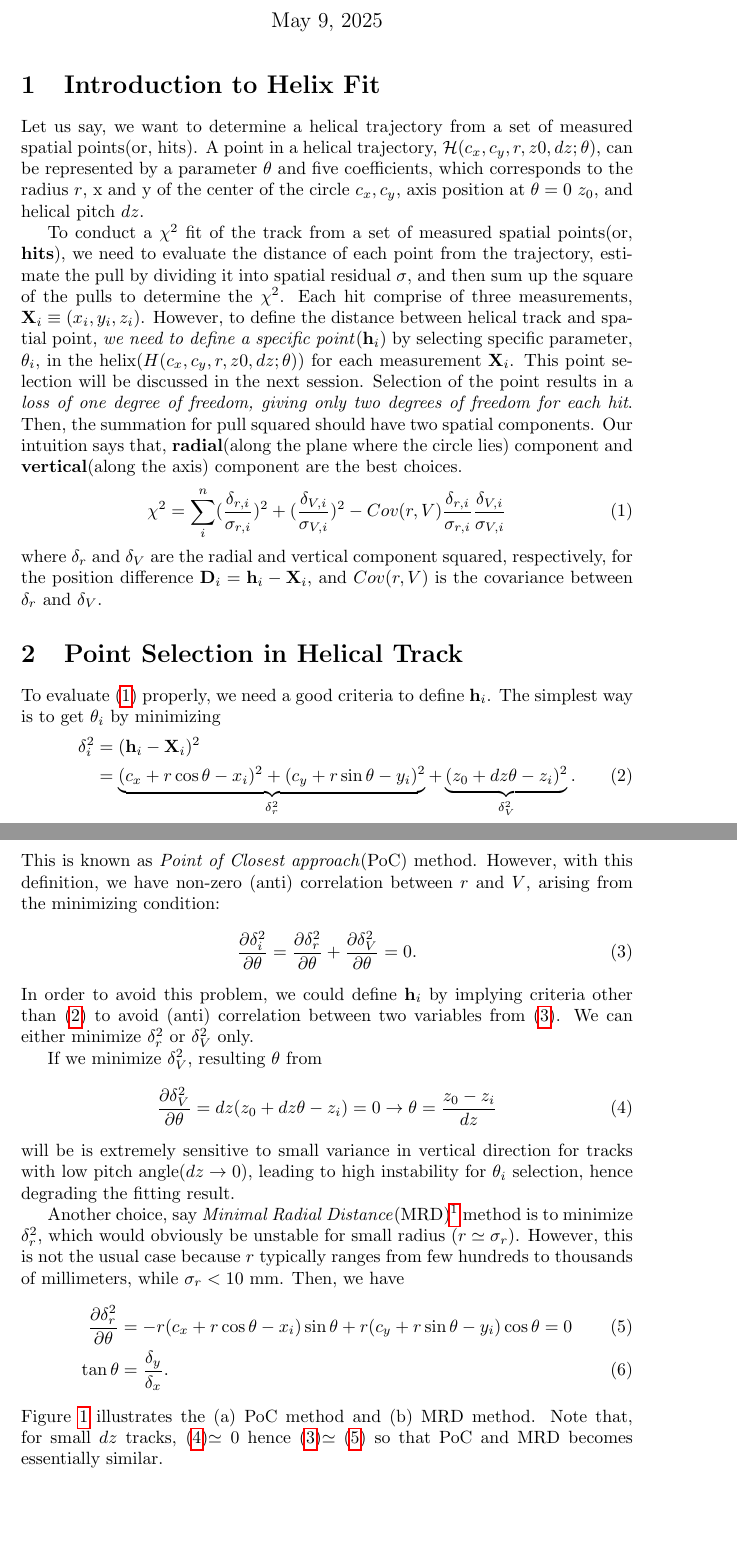
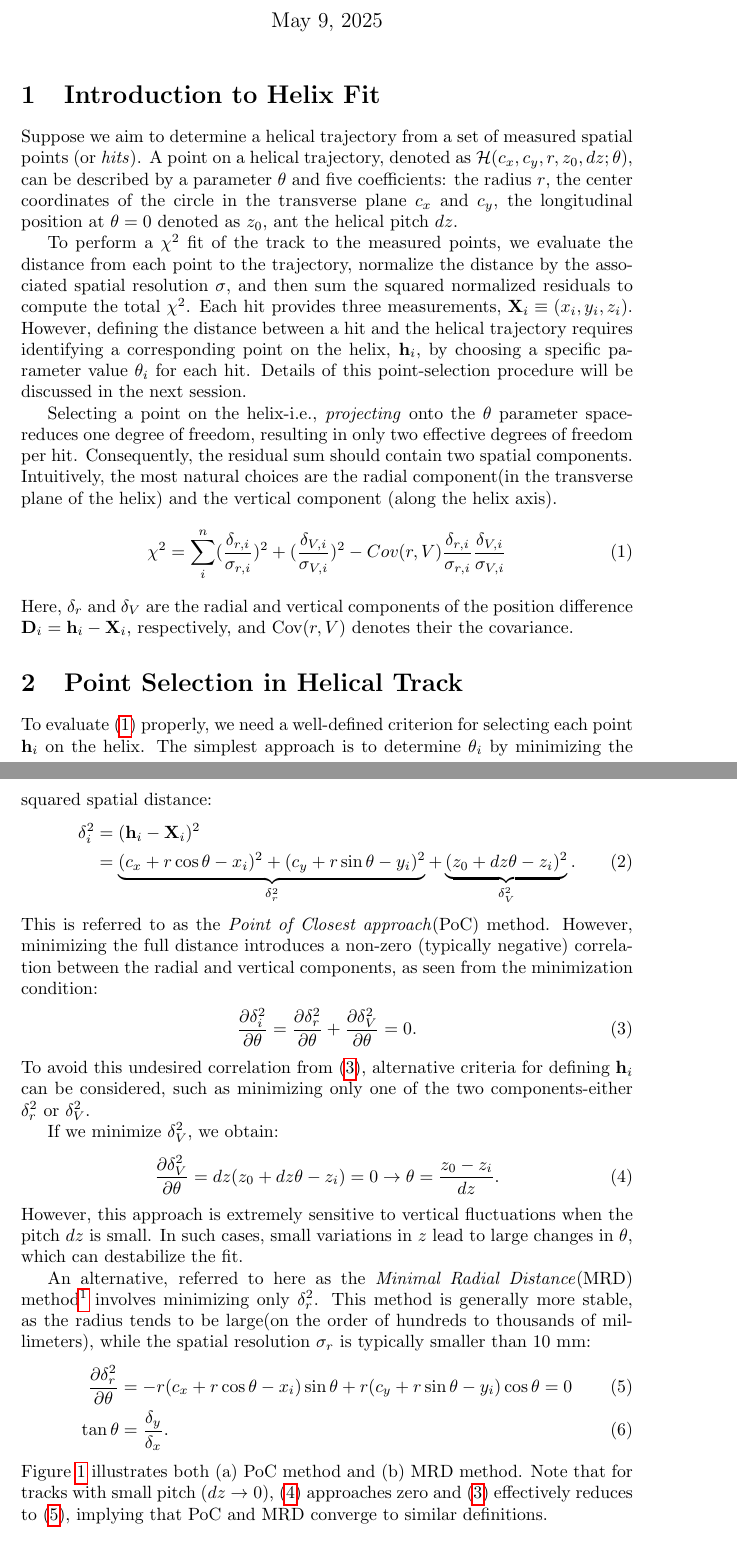
Before and after one commit to kangbm94/Notes-on-Helix-Fit, a LaTeX document (MyNote.tex): two parts of pages 1 and 2 of 4, joined at a grey line, cut so that both start at the same text, the shorter picture padded with empty space. Compiled offline with pdfLaTeX.

Commit message:
Sentences polished

```diff
--- a/MyNote.tex
+++ b/MyNote.tex
@@ -16,37 +16,39 @@
 \begin{document}
 	\maketitle
 	\section{Introduction to Helix Fit}
-	Let us say, we want to determine a helical trajectory from a set of measured spatial points(or, hits). A point in a helical trajectory, $\mathcal H(c_x,c_y,r,z0,dz;\theta)$, can be represented by a parameter $\theta$ and five coefficients, which corresponds to the radius $r$, x and y of the center of the circle $c_x,c_y$, axis position at $\theta=0$ $z_0$, and helical pitch $dz$.
+	Suppose we aim to determine a helical trajectory from a set of measured spatial points (or \textit{hits}). A point on a helical trajectory, denoted as $\mathcal{H}(c_x,c_y,r,z_0,dz;\theta)$, can be described by a parameter $\theta$ and five coefficients: the radius $r$, the center coordinates of the circle in the transverse plane $c_x$ and $c_y$, the longitudinal position at $\theta=0$ denoted as $z_0$, ant the helical pitch $dz$.
 
-	To conduct a $\chi^2$ fit of the track from a set of measured spatial points(or, \textbf{hits}), we need to evaluate the distance of each point from the trajectory, estimate the pull by dividing it into spatial residual $\sigma$, and then sum up the square of the pulls to determine the $\chi^2$. Each hit comprise of three measurements, $\mathbf X_i \equiv (x_i,y_i,z_i)$. However, to define the distance between helical track and spatial point, \textit{we need to define a specific point}($\mathbf{h}_i$) by selecting specific parameter, $\theta_i$, in the helix($H(c_x,c_y,r,z0,dz;\theta)$) for each measurement $\mathbf X_i$. This point selection will be discussed in the next session. Selection of the point results in a \textit{loss of one degree of freedom, giving only two degrees of freedom for each hit}. Then, the summation for pull squared should have two spatial components. Our intuition says that, \textbf{radial}(along the plane where the circle lies) component and \textbf{vertical}(along the axis) component are the best choices.
+	To perform a $\chi^2$ fit of the track to the measured points, we evaluate the distance from each point to the trajectory, normalize the distance by the associated spatial resolution $\sigma$, and then sum the squared normalized residuals to compute the total $\chi^2$. Each hit provides three measurements, $\mathbf X_i \equiv (x_i,y_i,z_i)$. However, defining the distance between a hit and the helical trajectory requires identifying a corresponding point on the helix, $\mathbf h_i$, by choosing a specific parameter value $\theta_i$ for each hit. Details of this point-selection procedure will be discussed in the next session.
+
+	Selecting a point on the helix-i.e., \textit{projecting} onto the $\theta$ parameter space-reduces one degree of freedom, resulting in only two effective degrees of freedom per hit. Consequently, the residual sum should contain two spatial components. Intuitively, the most natural choices are the radial component(in the transverse plane of the helix) and the vertical component (along the helix axis).
 	\begin{align}
 		\chi^2 = \sum_i^n(\frac{\delta_{r,i}}{\sigma_{r,i}})^2 + (\frac{\delta_{V,i}}{\sigma_{V,i}})^2 - Cov(r,V)\frac{\delta_{r,i}}{\sigma_{r,i}}\frac{\delta_{V,i}}{\sigma_{V,i}}\label{chi2}
 	\end{align}
-	where $\delta_r$ and $\delta_V$ are the radial and vertical component squared, respectively, for the position difference $\mathbf{D}_i = \mathbf{h}_i - \mathbf{X}_i$, and $Cov(r,V)$ is the covariance between $\delta_r$ and $\delta_V$.
+	Here, $\delta_r$ and $\delta_V$ are the radial and vertical components of the position difference $\mathbf{D}_i = \mathbf{h}_i - \mathbf{X}_i$, respectively, and $\text{Cov}(r,V)$ denotes their the covariance.
 	\section{Point Selection in Helical Track}
-	To evaluate \eqref{chi2} properly, we need a good criteria to define $\mathbf{h}_i$. The simplest way is to get $\theta_i$ by minimizing
+	To evaluate \eqref{chi2} properly, we need a well-defined criterion for selecting each point $\mathbf{h}_i$ on the helix. The simplest approach is to determine $\theta_i$ by minimizing the squared spatial distance:
 	\begin{align}
 		\delta_i^2 &= (\mathbf h_i - \mathbf X_i)^2 \nonumber \\
 		&=\underbrace{(c_x+r \cos\theta - x_i)^2+(c_y+r \sin\theta - y_i)^2}_{\delta_r^2} + \underbrace{(z_0 + dz\theta -z_i)^2}_{\delta_V^2}.\label{PoC}
 	\end{align}
-	This is known as \textit{Point of Closest approach}(PoC) method. However, with this definition, we have non-zero (anti) correlation between $r$ and $V$, arising from the minimizing condition:
+	This is referred to as the \textit{Point of Closest approach}(PoC) method. However, minimizing the full distance introduces a non-zero (typically negative) correlation between the radial and vertical components, as seen from the minimization condition:
 	\begin{align}
 		\frac{\partial \delta_i^2}{\partial \theta} = \frac{\partial \delta_r^2}{\partial \theta}+\frac{\partial \delta_V^2}{\partial \theta} = 0.\label{DifPoC}
 	\end{align}
-	In order to avoid this problem, we could define $\mathbf h_i$ by implying criteria other than \eqref{PoC} to avoid (anti) correlation between two variables from \eqref{DifPoC}. We can either minimize $\delta_r^2$ or $\delta_V^2$ only.
+	To avoid this undesired correlation from \eqref{DifPoC}, alternative criteria for defining $\mathbf h_i$ can be considered, such as minimizing only one of the two components-either $\delta_r^2$ or $\delta_V^2$.
 
-	If we minimize $\delta_V^2$, resulting $\theta$ from
+	If we minimize $\delta_V^2$, we obtain:
 	\begin{align}
-		\frac{\partial \delta_V^2}{\partial \theta} = dz (z_0+dz\theta-z_i)=0\to \theta = \frac{z_0-z_i}{dz}\label{dV}
+		\frac{\partial \delta_V^2}{\partial \theta} = dz (z_0+dz\theta-z_i)=0\to \theta = \frac{z_0-z_i}{dz}\label{dV}.
 	\end{align}
-	will be is extremely sensitive to small variance in vertical direction for tracks with low pitch angle($dz\to 0$), leading to high instability for $\theta_i$ selection, hence degrading the fitting result.
+	However, this approach is extremely sensitive to vertical fluctuations when the pitch $dz$ is small. In such cases, small variations in $z$ lead to large changes in $\theta$, which can destabilize the fit.
 
-	Another choice, say \textit{Minimal Radial Distance}(MRD)\footnote{I can't find conventional name for this method} method is to minimize $\delta_r^2$, which would obviously be unstable for small radius ($r\simeq \sigma_r$). However, this is not the usual case because $r$ typically ranges from few hundreds to thousands of millimeters, while $\sigma_r < 10$ mm. Then, we have
+	An alternative, referred to here as the \textit{Minimal Radial Distance}(MRD) method\footnote{A standard name for this method is not commonly found in literature.} involves minimizing only $\delta_r^2$. This method is generally more stable, as the radius tends to be large(on the order of hundreds to thousands of millimeters), while the spatial resolution $\sigma_r$ is typically smaller than 10 mm:
 	\begin{align}
 		\frac{\partial \delta_r^2}{\partial \theta}& = -r(c_x+r\cos\theta-x_i)\sin\theta + r(c_y+r\sin\theta-y_i)\cos\theta=0\label{dR} \\
 		\tan \theta& = \frac{\delta_y}{\delta_x}.
 	\end{align}
-	Figure \ref{Rep} illustrates the (a) PoC method and (b) MRD method. Note that, for small $dz$ tracks, \eqref{dV}$\simeq 0$ hence \eqref{DifPoC}$\simeq$ \eqref{dR} so that PoC and MRD becomes essentially similar.
+	Figure \ref{Rep} illustrates both (a) PoC method and (b) MRD method. Note that for tracks with small pitch ($dz\to 0$), \eqref{dV} approaches zero and \eqref{DifPoC} effectively reduces to \eqref{dR}, implying that PoC and MRD converge to similar definitions.
 	\begin{figure}[h]
 		\centering
 		\begin{picture}(400,140)
```
Also changed, not shown: MyNote.pdf, MyNote.tex (2 more changed lines).
